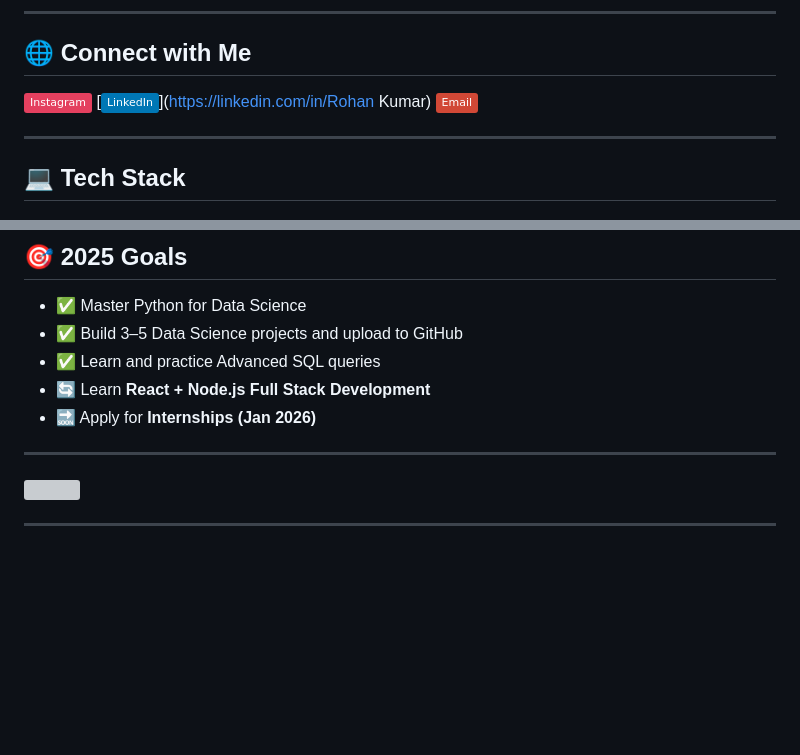
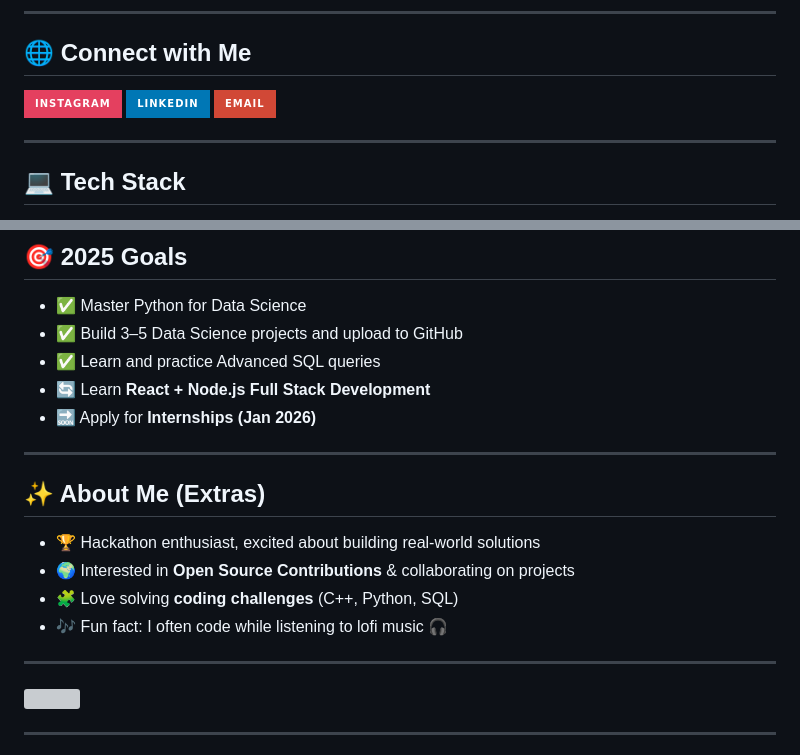
Before and after one commit to Rohan12190/Rohan12190, a Markdown page: README.md, 2 parts joined by grey strips. Drawn GitHub-style; badges without logos; blank space fills up the shorter version; grey boxes are pictures that could not be loaded.

```diff
--- a/README.md
+++ b/README.md
@@ -9,9 +11,9 @@
 ---
 
 ## 🌐 Connect with Me
-[![Instagram](https://img.shields.io/badge/Instagram-%23E4405F.svg?logo=Instagram&logoColor=white)](https://instagram.com/_.rohan.09)
-[![LinkedIn](https://img.shields.io/badge/LinkedIn-%230077B5.svg?logo=linkedin&logoColor=white)](https://linkedin.com/in/Rohan Kumar)
-[![Email](https://img.shields.io/badge/Email-D14836?logo=gmail&logoColor=white)](mailto:rohanyadav12190@gmail.com)
+[![Instagram](https://img.shields.io/badge/Instagram-%23E4405F.svg?style=for-the-badge&logo=Instagram&logoColor=white&border_radius=20)](https://instagram.com/_.rohan.09)
+[![LinkedIn](https://img.shields.io/badge/LinkedIn-%230077B5.svg?style=for-the-badge&logo=linkedin&logoColor=white&border_radius=20)](https://linkedin.com/in/rohan-kumar)
+[![Email](https://img.shields.io/badge/Email-D14836.svg?style=for-the-badge&logo=gmail&logoColor=white&border_radius=20)](mailto:rohanyadav12190@gmail.com)
 
 ---
 
@@ -71,6 +81,14 @@
 
 ---
 
+## ✨ About Me (Extras)
+- 🏆 Hackathon enthusiast, excited about building real-world solutions
+- 🌍 Interested in **Open Source Contributions** & collaborating on projects
+- 🧩 Love solving **coding challenges** (C++, Python, SQL)
+- 🎶 Fun fact: I often code while listening to lofi music 🎧
+
+---
+
 [![](https://visitcount.itsvg.in/api?id=Rohan12190&icon=0&color=0)](https://visitcount.itsvg.in)
 
 ---
```
Also changed, not shown: other parts of README.md (+33 -23 lines).
